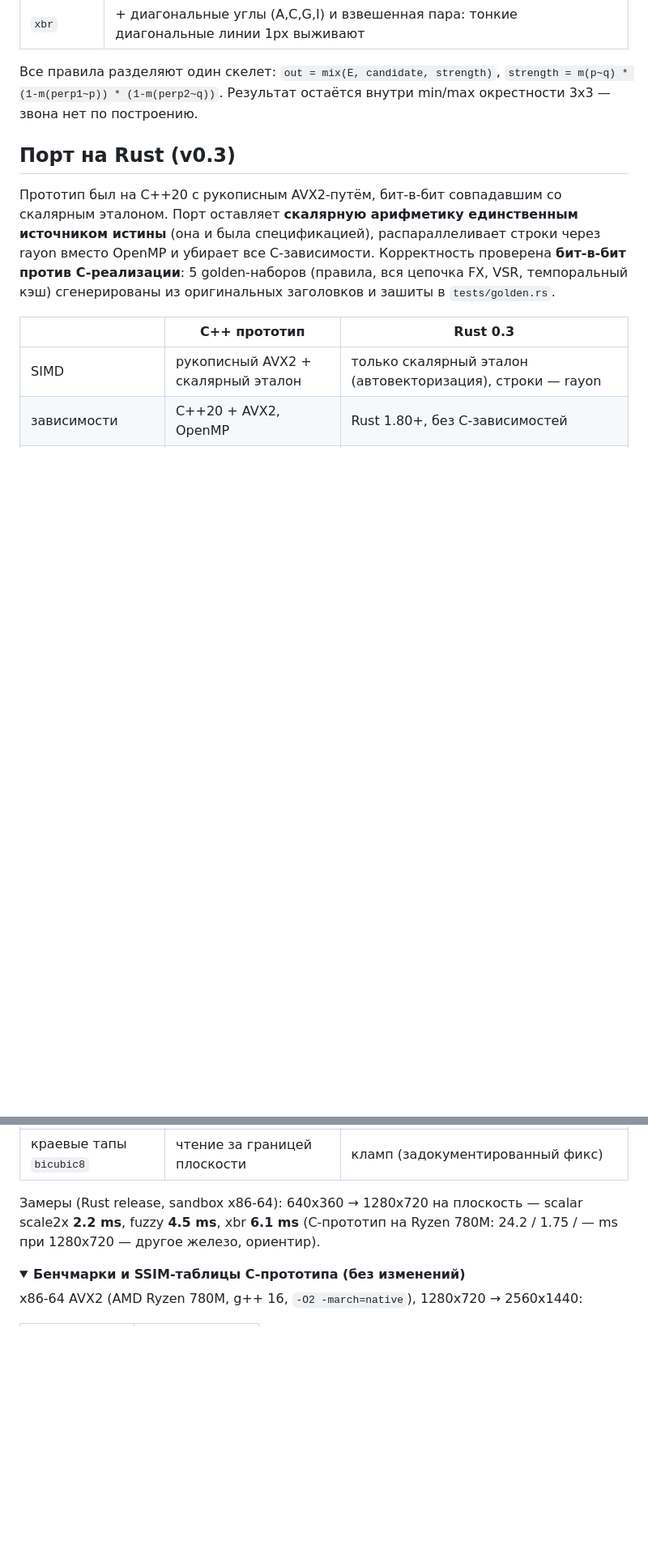
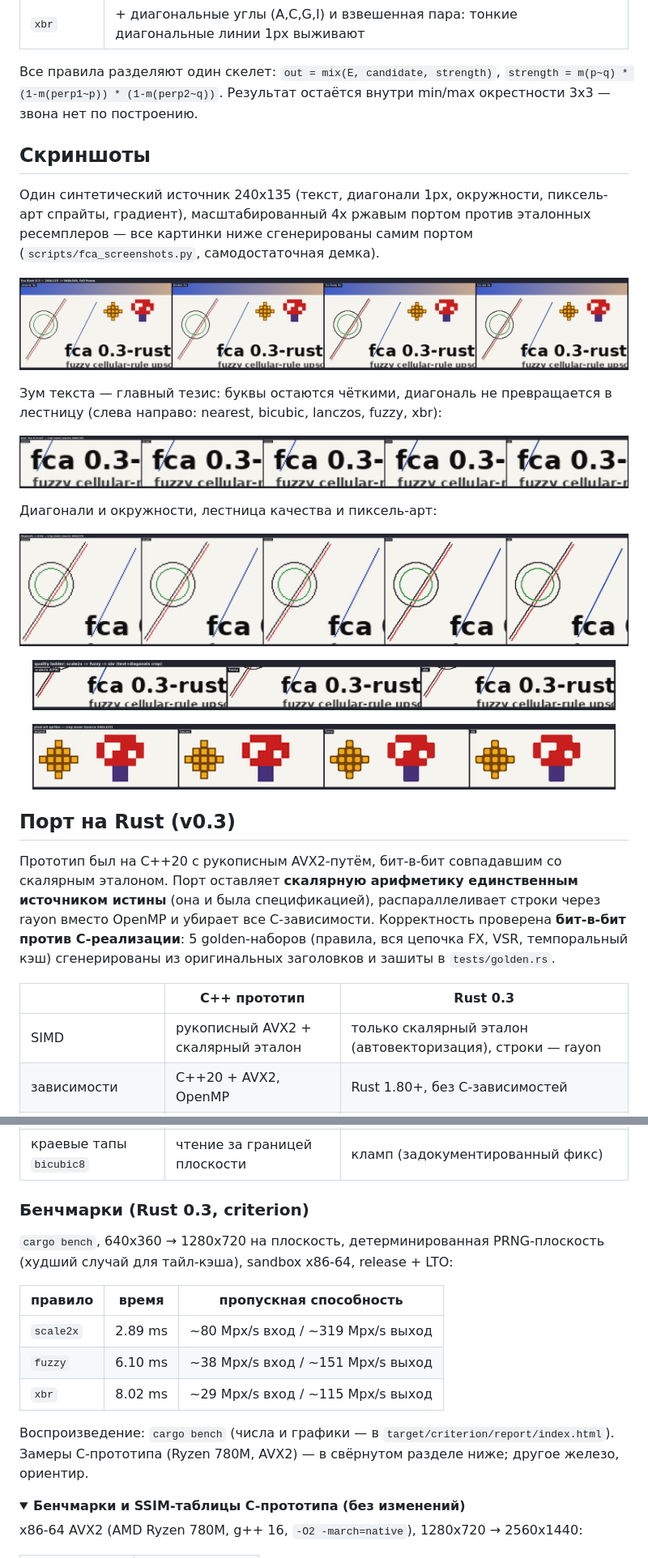
Before and after one commit to kostyk348/fca, a Markdown page: README.ru.md, 2 parts joined by grey strips. Shown at 81% size. GitHub-like rendering; pictures changed too: docs/rust/cmp_diagonals_zoom.png (added), docs/rust/cmp_full.png (added), docs/rust/cmp_pixelart_zoom.png (added); folded sections open; blank space fills up the shorter version.

```diff
--- a/README.ru.md
+++ b/README.ru.md
@@ -36,6 +36,36 @@
 `strength = m(p~q) * (1-m(perp1~p)) * (1-m(perp2~q))`. Результат остаётся внутри
 min/max окрестности 3x3 — звона нет по построению.
 
+## Скриншоты
+
+Один синтетический источник 240x135 (текст, диагонали 1px, окружности,
+пиксель-арт спрайты, градиент), масштабированный 4x ржавым портом против
+эталонных ресемплеров — все картинки ниже сгенерированы самим портом
+(`scripts/fca_screenshots.py`, самодостаточная демка).
+
+<p align="center">
+  <img src="docs/rust/cmp_full.png" alt="полный кадр: nearest vs bicubic vs fuzzy vs xbr" width="900">
+</p>
+
+Зум текста — главный тезис: буквы остаются чёткими, диагональ не превращается
+в лестницу (слева направо: nearest, bicubic, lanczos, fuzzy, xbr):
+
+<p align="center">
+  <img src="docs/rust/cmp_text_zoom.png" alt="зум текста" width="900">
+</p>
+
+Диагонали и окружности, лестница качества и пиксель-арт:
+
+<p align="center">
+  <img src="docs/rust/cmp_diagonals_zoom.png" alt="диагонали и окружности" width="900">
+</p>
+<p align="center">
+  <img src="docs/rust/cmp_rules_zoom.png" alt="scale2x vs fuzzy vs xbr" width="720">
+</p>
+<p align="center">
+  <img src="docs/rust/cmp_pixelart_zoom.png" alt="пиксель-арт спрайты" width="720">
+</p>
+
 ## Порт на Rust (v0.3)
 
 Прототип был на C++20 с рукописным AVX2-путём, бит-в-бит совпадавшим со
@@ -54,9 +84,20 @@ VSR, темпоральный кэш) сгенерированы из ориги
 | темпоральный кэш | 2-й кадр никогда не спал (баг) | исправлено, проверено golden-ами |
 | краевые тапы `bicubic8` | чтение за границей плоскости | кламп (задокументированный фикс) |
 
-Замеры (Rust release, sandbox x86-64): 640x360 → 1280x720 на плоскость —
-scalar scale2x **2.2 ms**, fuzzy **4.5 ms**, xbr **6.1 ms** (C-прототип на
-Ryzen 780M: 24.2 / 1.75 / — ms при 1280x720 — другое железо, ориентир).
+### Бенчмарки (Rust 0.3, criterion)
+
+`cargo bench`, 640x360 → 1280x720 на плоскость, детерминированная PRNG-плоскость
+(худший случай для тайл-кэша), sandbox x86-64, release + LTO:
+
+| правило | время | пропускная способность |
+|---|---|---|
+| `scale2x` | 2.89 ms | ~80 Mpx/s вход / ~319 Mpx/s выход |
+| `fuzzy` | 6.10 ms | ~38 Mpx/s вход / ~151 Mpx/s выход |
+| `xbr` | 8.02 ms | ~29 Mpx/s вход / ~115 Mpx/s выход |
+
+Воспроизведение: `cargo bench` (числа и графики — в
+`target/criterion/report/index.html`). Замеры C-прототипа (Ryzen 780M, AVX2) —
+в свёрнутом разделе ниже; другое железо, ориентир.
 
 <details>
 <summary><b>Бенчмарки и SSIM-таблицы C-прототипа (без изменений)</b></summary>
```
Also changed, not shown: README.md (+44 -4 lines), docs/rust/source_240x135.png (added), 3 other files.
